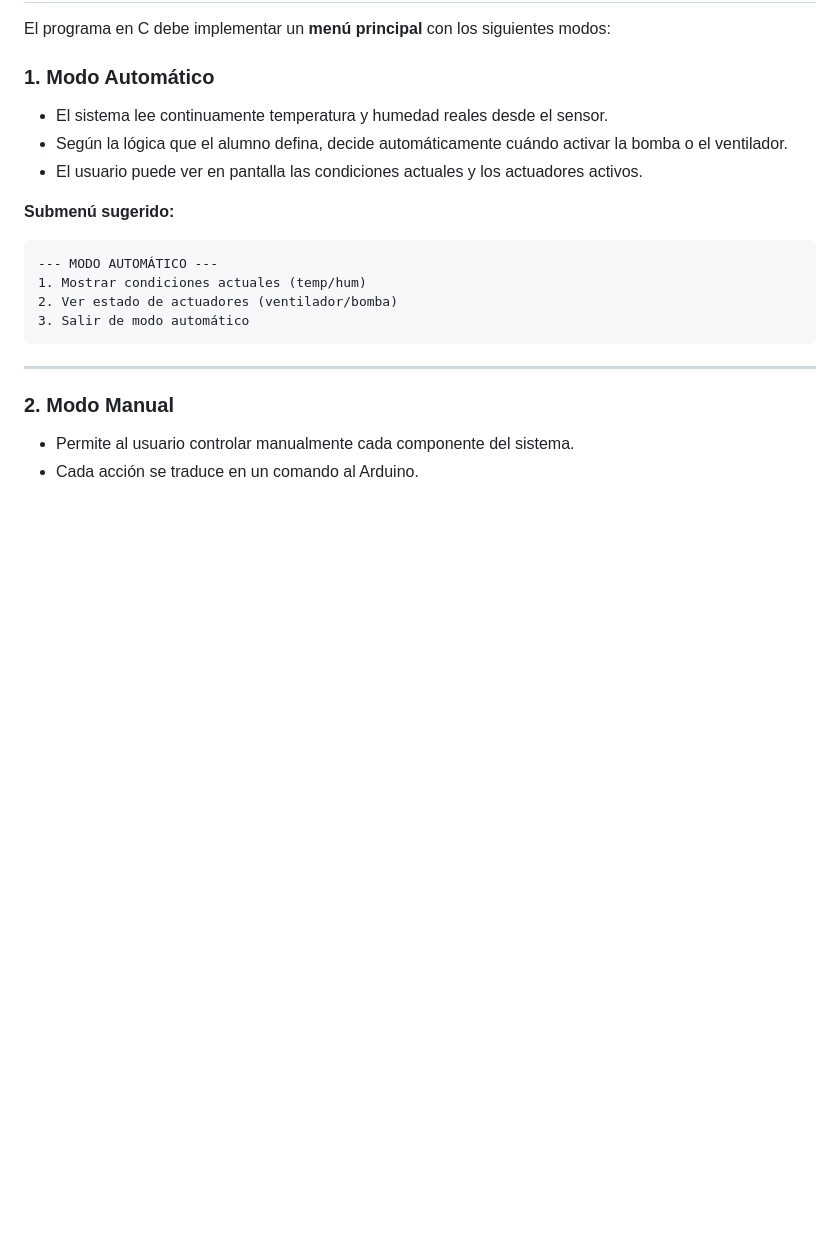
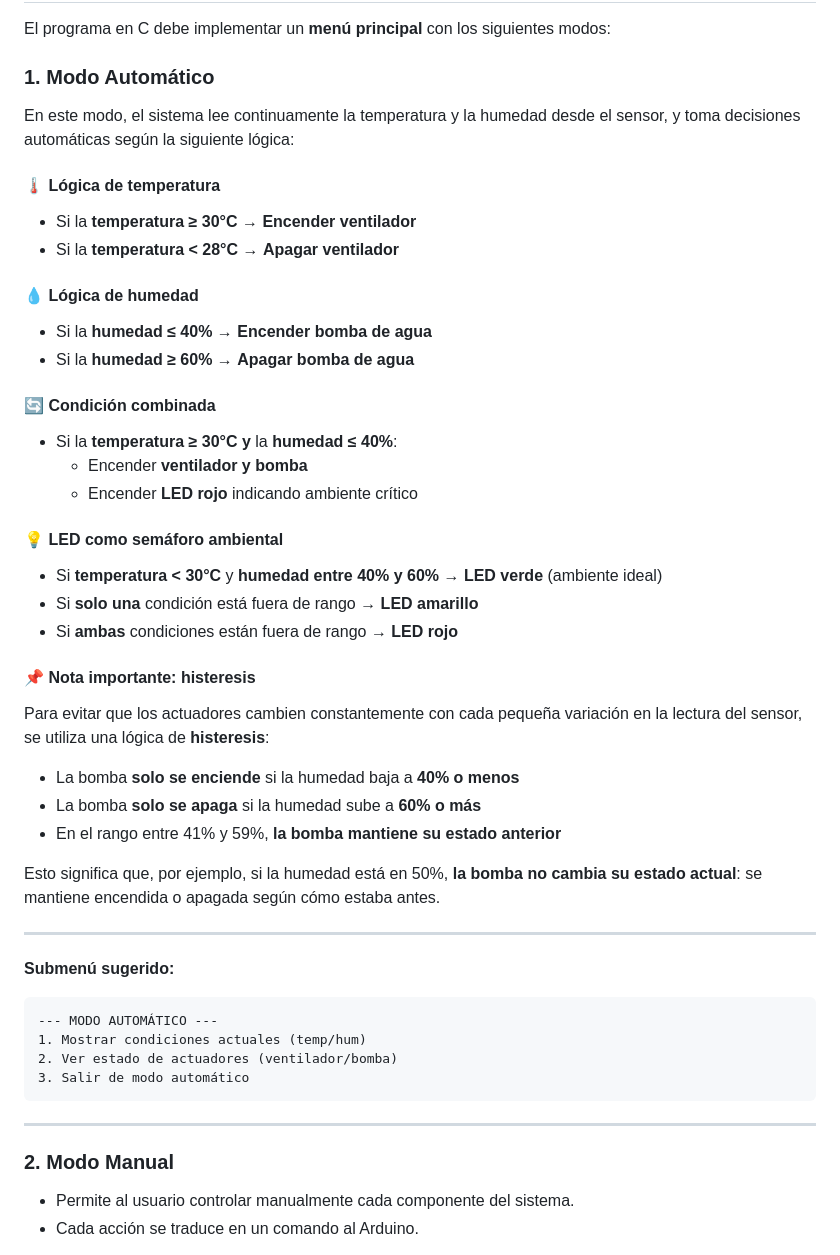
Before and after one commit to calix35/Invernadero, a Markdown page: README.md, the part around one of its changes. GitHub-like rendering; blank space fills up the shorter version.

Commit message:
Actualizar README.md

```diff
--- a/README.md
+++ b/README.md
@@ -45,9 +56,36 @@ El programa en C debe implementar un **menú principal** con los siguientes modo
 
 ### 1. Modo Automático
 
-- El sistema lee continuamente temperatura y humedad reales desde el sensor.
-- Según la lógica que el alumno defina, decide automáticamente cuándo activar la bomba o el ventilador.
-- El usuario puede ver en pantalla las condiciones actuales y los actuadores activos.
+En este modo, el sistema lee continuamente la temperatura y la humedad desde el sensor, y toma decisiones automáticas según la siguiente lógica:
+
+#### 🌡️ Lógica de temperatura
+- Si la **temperatura ≥ 30°C** → **Encender ventilador**
+- Si la **temperatura < 28°C** → **Apagar ventilador**
+
+#### 💧 Lógica de humedad
+- Si la **humedad ≤ 40%** → **Encender bomba de agua**
+- Si la **humedad ≥ 60%** → **Apagar bomba de agua**
+
+#### 🔄 Condición combinada
+- Si la **temperatura ≥ 30°C** **y** la **humedad ≤ 40%**:
+  - Encender **ventilador y bomba**
+  - Encender **LED rojo** indicando ambiente crítico
+
+#### 💡 LED como semáforo ambiental
+- Si **temperatura < 30°C** y **humedad entre 40% y 60%** → **LED verde** (ambiente ideal)
+- Si **solo una** condición está fuera de rango → **LED amarillo**
+- Si **ambas** condiciones están fuera de rango → **LED rojo**
+
+#### 📌 Nota importante: histeresis
+Para evitar que los actuadores cambien constantemente con cada pequeña variación en la lectura del sensor, se utiliza una lógica de **histeresis**:
+
+- La bomba **solo se enciende** si la humedad baja a **40% o menos**
+- La bomba **solo se apaga** si la humedad sube a **60% o más**
+- En el rango entre 41% y 59%, **la bomba mantiene su estado anterior**
+
+Esto significa que, por ejemplo, si la humedad está en 50%, **la bomba no cambia su estado actual**: se mantiene encendida o apagada según cómo estaba antes.
+
+---
 
 **Submenú sugerido:**
 
```
Also changed, not shown: other parts of README.md (+13 -18 lines).
